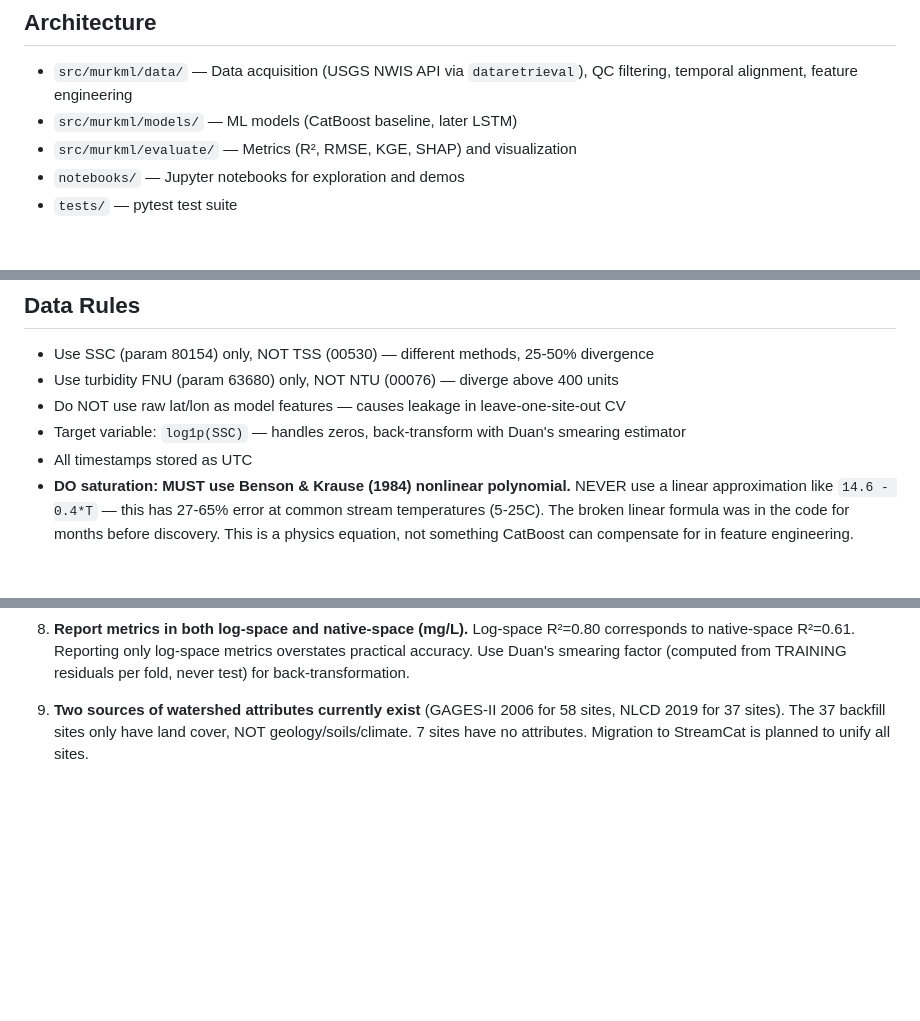
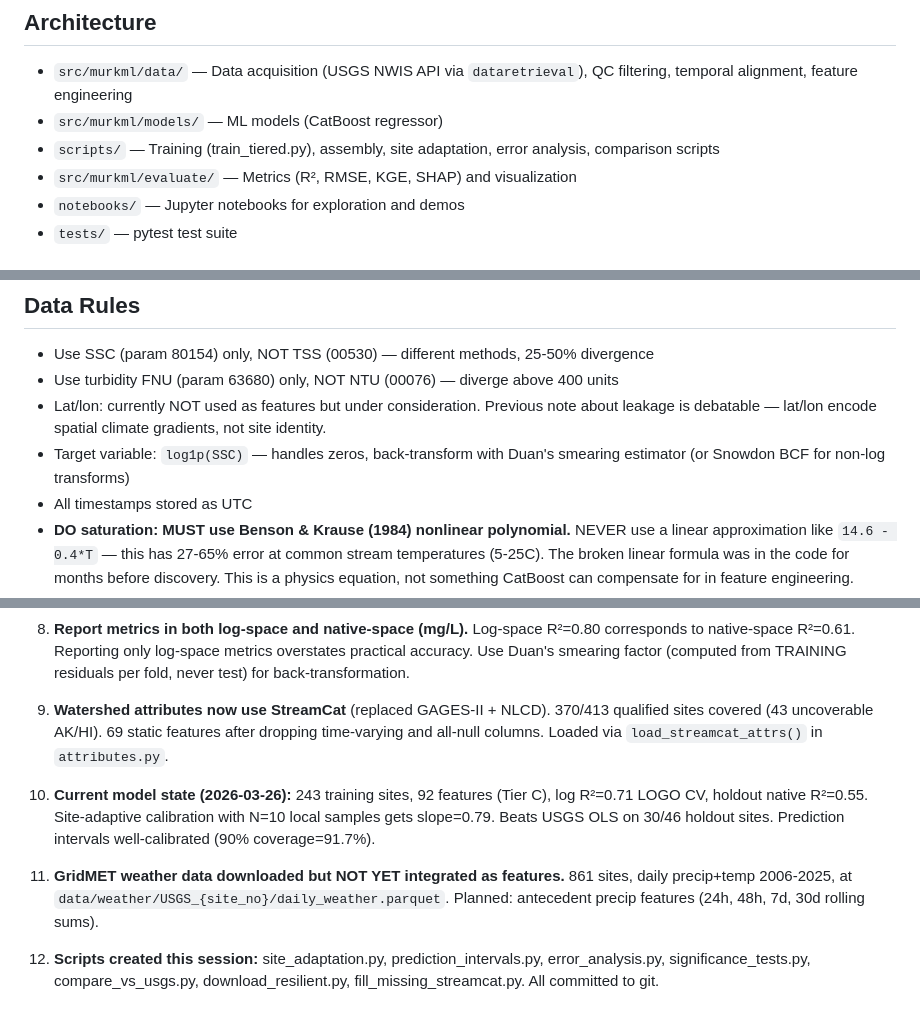
Before and after one commit to Whiteaeros/murkml, a Markdown page: CLAUDE.md, 3 parts joined by grey strips. GitHub-like rendering; blank space fills up the shorter version.

```diff
--- a/CLAUDE.md
+++ b/CLAUDE.md
@@ -7,7 +7,8 @@
 ## Architecture
 
 - `src/murkml/data/` — Data acquisition (USGS NWIS API via `dataretrieval`), QC filtering, temporal alignment, feature engineering
-- `src/murkml/models/` — ML models (CatBoost baseline, later LSTM)
+- `src/murkml/models/` — ML models (CatBoost regressor)
+- `scripts/` — Training (train_tiered.py), assembly, site adaptation, error analysis, comparison scripts
 - `src/murkml/evaluate/` — Metrics (R², RMSE, KGE, SHAP) and visualization
 - `notebooks/` — Jupyter notebooks for exploration and demos
 - `tests/` — pytest test suite
@@ -29,8 +30,8 @@ The `dataretrieval` package's `nwis` module is DEPRECATED. Always use the `water
 
 - Use SSC (param 80154) only, NOT TSS (00530) — different methods, 25-50% divergence
 - Use turbidity FNU (param 63680) only, NOT NTU (00076) — diverge above 400 units
-- Do NOT use raw lat/lon as model features — causes leakage in leave-one-site-out CV
-- Target variable: `log1p(SSC)` — handles zeros, back-transform with Duan's smearing estimator
+- Lat/lon: currently NOT used as features but under consideration. Previous note about leakage is debatable — lat/lon encode spatial climate gradients, not site identity.
+- Target variable: `log1p(SSC)` — handles zeros, back-transform with Duan's smearing estimator (or Snowdon BCF for non-log transforms)
 - All timestamps stored as UTC
 - **DO saturation: MUST use Benson & Krause (1984) nonlinear polynomial.** NEVER use a linear approximation like `14.6 - 0.4*T` — this has 27-65% error at common stream temperatures (5-25C). The broken linear formula was in the code for months before discovery. This is a physics equation, not something CatBoost can compensate for in feature engineering.
 - **USGS QC qualifier format:** The API returns qualifiers as array-like strings, e.g., `"['ICE' 'EQUIP']"`, NOT simple strings like `"Ice"`. Any code parsing qualifiers must handle this format or it will silently match nothing. The bug went undetected because no error is raised — the filter just excludes zero records.
@@ -70,4 +71,10 @@ A bug where `prune_gagesii()` was called on already-pruned data silently destroy
 
 8. **Report metrics in both log-space and native-space (mg/L).** Log-space R²=0.80 corresponds to native-space R²=0.61. Reporting only log-space metrics overstates practical accuracy. Use Duan's smearing factor (computed from TRAINING residuals per fold, never test) for back-transformation.
 
-9. **Two sources of watershed attributes currently exist** (GAGES-II 2006 for 58 sites, NLCD 2019 for 37 sites). The 37 backfill sites only have land cover, NOT geology/soils/climate. 7 sites have no attributes. Migration to StreamCat is planned to unify all sites.
+9. **Watershed attributes now use StreamCat** (replaced GAGES-II + NLCD). 370/413 qualified sites covered (43 uncoverable AK/HI). 69 static features after dropping time-varying and all-null columns. Loaded via `load_streamcat_attrs()` in `attributes.py`.
+
+10. **Current model state (2026-03-26):** 243 training sites, 92 features (Tier C), log R²=0.71 LOGO CV, holdout native R²=0.55. Site-adaptive calibration with N=10 local samples gets slope=0.79. Beats USGS OLS on 30/46 holdout sites. Prediction intervals well-calibrated (90% coverage=91.7%).
+
+11. **GridMET weather data downloaded but NOT YET integrated as features.** 861 sites, daily precip+temp 2006-2025, at `data/weather/USGS_{site_no}/daily_weather.parquet`. Planned: antecedent precip features (24h, 48h, 7d, 30d rolling sums).
+
+12. **Scripts created this session:** site_adaptation.py, prediction_intervals.py, error_analysis.py, significance_tests.py, compare_vs_usgs.py, download_resilient.py, fill_missing_streamcat.py. All committed to git.
```
Also changed, not shown: RESULTS_LOG.md (+36 -1 lines).
